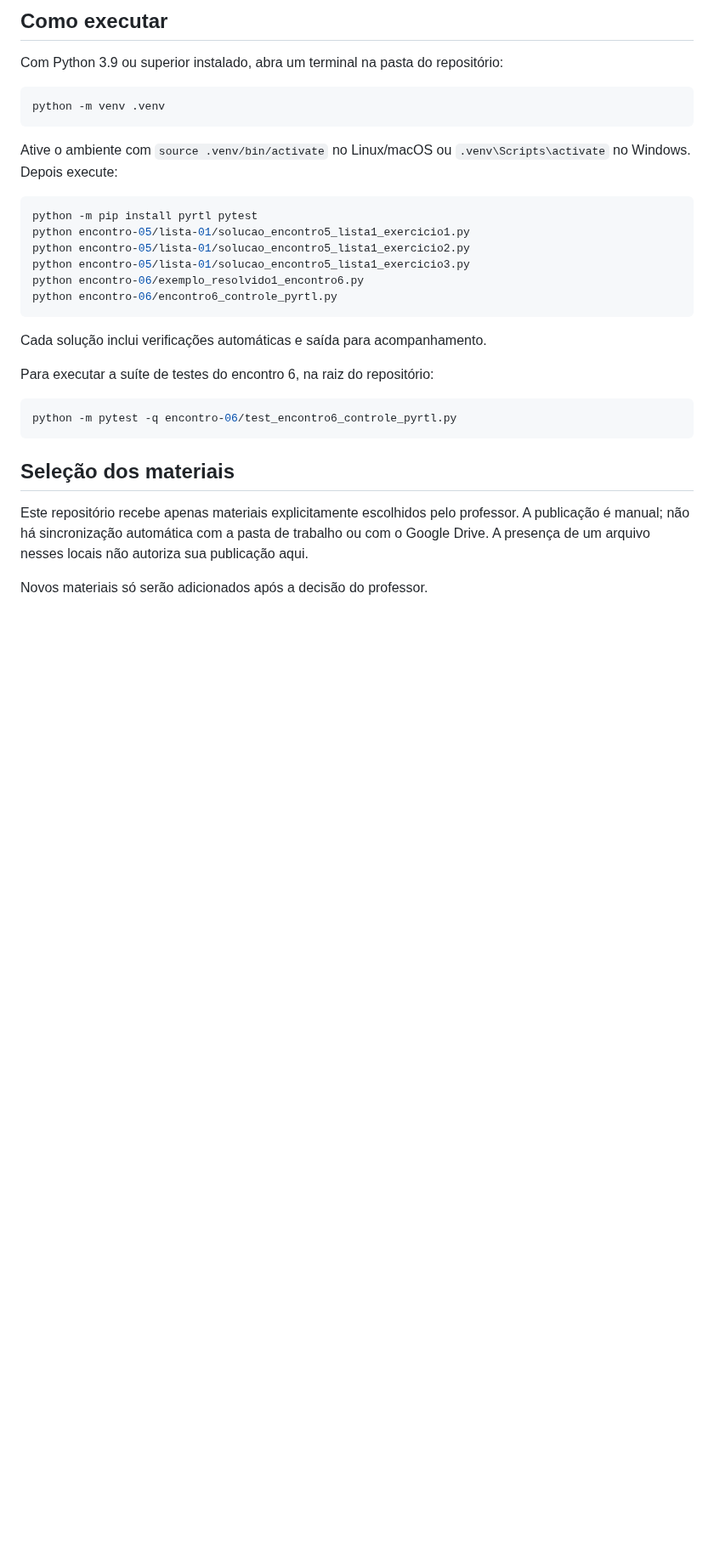
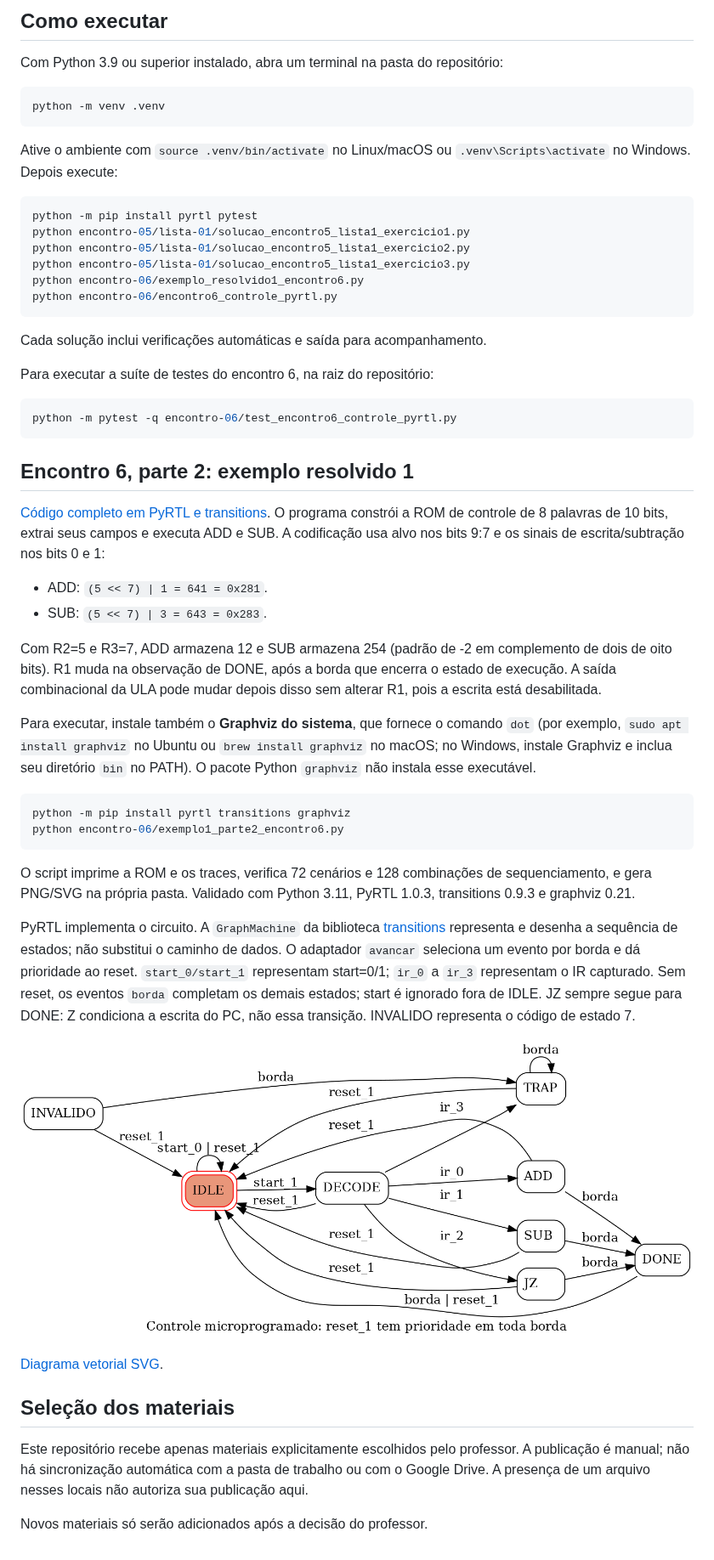
Before and after one commit to acandreani/arquitetura-computadores-materiais, a Markdown page: README.md, the part around the change. Shown at 85% size. Drawn GitHub-style; pictures changed too: encontro-06/maquina_microprogramada_encontro6.png (added); blank space fills up the shorter version.

Commit message:
Adiciona exemplo de microprogramacao em PyRTL e diagramas transitions

````diff
--- a/README.md
+++ b/README.md
@@ -45,6 +45,48 @@ Para executar a suíte de testes do encontro 6, na raiz do repositório:
 python -m pytest -q encontro-06/test_encontro6_controle_pyrtl.py
 ```
 
+## Encontro 6, parte 2: exemplo resolvido 1
+
+[Código completo em PyRTL e transitions](encontro-06/exemplo1_parte2_encontro6.py).
+O programa constrói a ROM de controle de 8 palavras de 10 bits, extrai seus
+campos e executa ADD e SUB. A codificação usa alvo nos bits 9:7 e os sinais
+de escrita/subtração nos bits 0 e 1:
+
+- ADD: `(5 << 7) | 1 = 641 = 0x281`.
+- SUB: `(5 << 7) | 3 = 643 = 0x283`.
+
+Com R2=5 e R3=7, ADD armazena 12 e SUB armazena 254 (padrão de -2 em
+complemento de dois de oito bits). R1 muda na observação de DONE, após a borda
+que encerra o estado de execução. A saída combinacional da ULA pode mudar
+depois disso sem alterar R1, pois a escrita está desabilitada.
+
+Para executar, instale também o **Graphviz do sistema**, que fornece o comando
+`dot` (por exemplo, `sudo apt install graphviz` no Ubuntu ou
+`brew install graphviz` no macOS; no Windows, instale Graphviz e inclua seu
+diretório `bin` no PATH). O pacote Python `graphviz` não instala esse executável.
+
+```bash
+python -m pip install pyrtl transitions graphviz
+python encontro-06/exemplo1_parte2_encontro6.py
+```
+
+O script imprime a ROM e os traces, verifica 72 cenários e 128 combinações de
+sequenciamento, e gera PNG/SVG na própria pasta. Validado com Python 3.11,
+PyRTL 1.0.3, transitions 0.9.3 e graphviz 0.21.
+
+PyRTL implementa o circuito. A `GraphMachine` da biblioteca
+[transitions](https://github.com/pytransitions/transitions) representa e desenha
+a sequência de estados; não substitui o caminho de dados. O adaptador `avancar`
+seleciona um evento por borda e dá prioridade ao reset. `start_0/start_1`
+representam start=0/1; `ir_0` a `ir_3` representam o IR capturado.
+Sem reset, os eventos `borda` completam os demais estados; start é ignorado
+fora de IDLE. JZ sempre segue para DONE: Z condiciona a escrita do PC,
+não essa transição. INVALIDO representa o código de estado 7.
+
+![Máquina de estados gerada com transitions](encontro-06/maquina_microprogramada_encontro6.png)
+
+[Diagrama vetorial SVG](encontro-06/maquina_microprogramada_encontro6.svg).
+
 ## Seleção dos materiais
 
 Este repositório recebe apenas materiais explicitamente escolhidos pelo
````
Also changed, not shown: AGENTS.md (+2 -0 lines), 3 other files.
